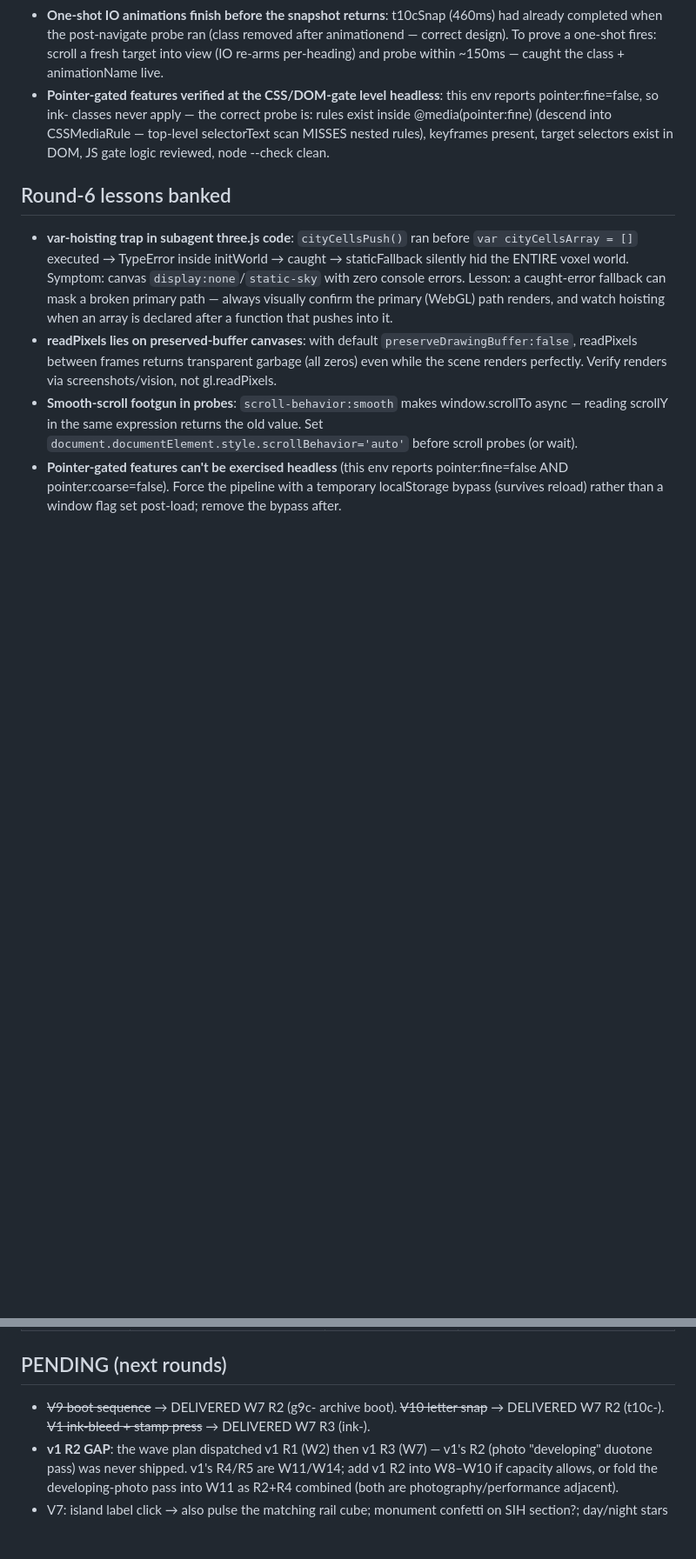
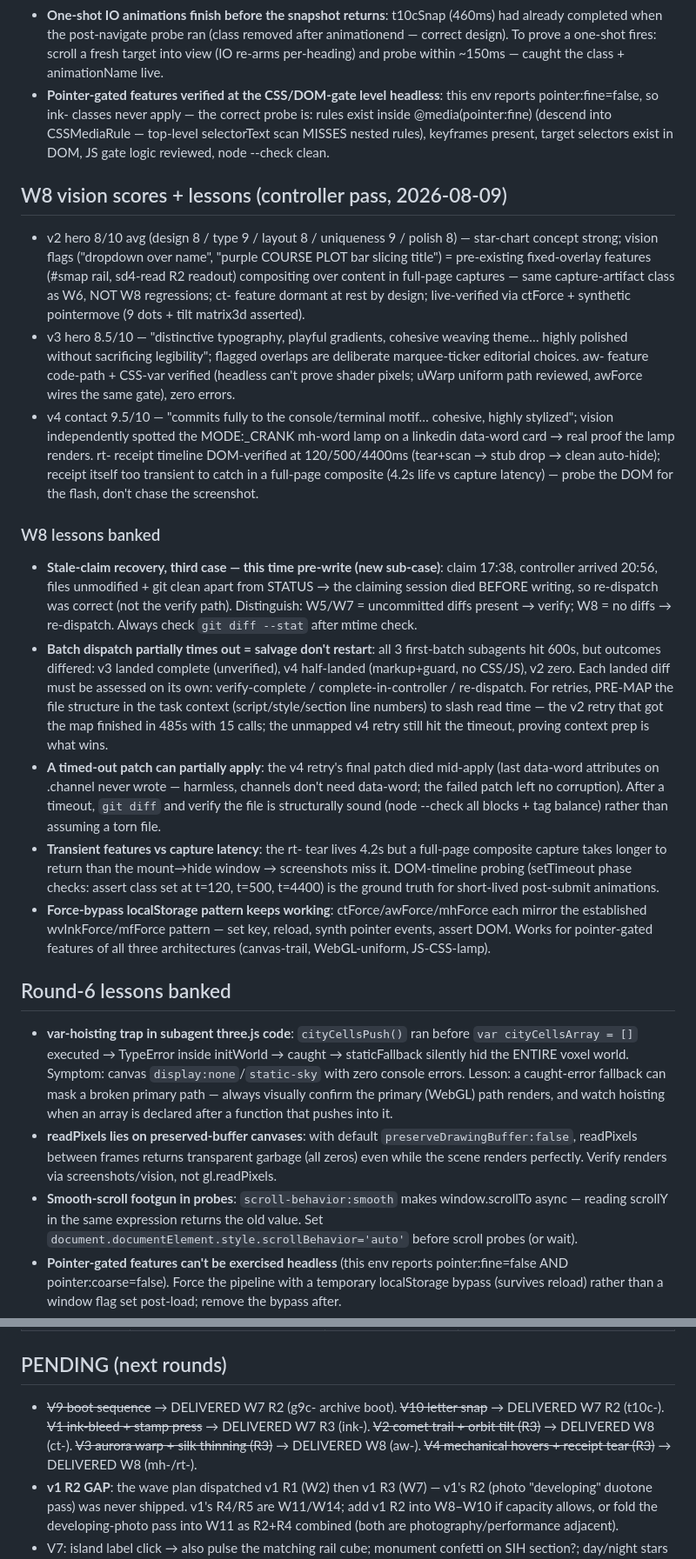
Before and after one commit to garvit-pandia/p, a Markdown page: STATUS.md, 2 parts joined by grey strips. Shown at 87% size. Drawn GitHub-style; blank space fills up the shorter version.

Commit message:
wave8 bookkeeping: STATUS W8 DONE + vision scores/lessons, inventory + wave-notes entries for ct-/aw-/mh-/rt-

```diff
--- a/STATUS.md
+++ b/STATUS.md
@@ -107,6 +106,20 @@ Plus controller-side fix on V7: **hero-name contrast scrim** (#hero::before radi
 - **Unsplash hotlinks can fail in the sandboxed browser while being perfectly live**: 3/4 images naturalW=0 headless but curl gets HTTP 200 for the same URLs. Cross-check image failures with curl before flagging them as broken links; the w=900 variant of the same photo ID loaded while w=1200 didn't — suspect per-request throttling in the capture env, not the site.
 - **One-shot IO animations finish before the snapshot returns**: t10cSnap (460ms) had already completed when the post-navigate probe ran (class removed after animationend — correct design). To prove a one-shot fires: scroll a fresh target into view (IO re-arms per-heading) and probe within ~150ms — caught the class + animationName live.
 - **Pointer-gated features verified at the CSS/DOM-gate level headless**: this env reports pointer:fine=false, so ink- classes never apply — the correct probe is: rules exist inside @media(pointer:fine) (descend into CSSMediaRule — top-level selectorText scan MISSES nested rules), keyframes present, target selectors exist in DOM, JS gate logic reviewed, node --check clean.
+
+## W8 vision scores + lessons (controller pass, 2026-08-09)
+
+- v2 hero 8/10 avg (design 8 / type 9 / layout 8 / uniqueness 9 / polish 8) — star-chart concept strong; vision flags ("dropdown over name", "purple COURSE PLOT bar slicing title") = pre-existing fixed-overlay features (#smap rail, sd4-read R2 readout) compositing over content in full-page captures — same capture-artifact class as W6, NOT W8 regressions; ct- feature dormant at rest by design; live-verified via ctForce + synthetic pointermove (9 dots + tilt matrix3d asserted).
+- v3 hero 8.5/10 — "distinctive typography, playful gradients, cohesive weaving theme… highly polished without sacrificing legibility"; flagged overlaps are deliberate marquee-ticker editorial choices. aw- feature code-path + CSS-var verified (headless can't prove shader pixels; uWarp uniform path reviewed, awForce wires the same gate), zero errors.
+- v4 contact 9.5/10 — "commits fully to the console/terminal motif… cohesive, highly stylized"; vision independently spotted the MODE:_CRANK mh-word lamp on a linkedin data-word card → real proof the lamp renders. rt- receipt timeline DOM-verified at 120/500/4400ms (tear+scan → stub drop → clean auto-hide); receipt itself too transient to catch in a full-page composite (4.2s life vs capture latency) — probe the DOM for the flash, don't chase the screenshot.
+
+### W8 lessons banked
+
+- **Stale-claim recovery, third case — this time pre-write (new sub-case)**: claim 17:38, controller arrived 20:56, files unmodified + git clean apart from STATUS → the claiming session died BEFORE writing, so re-dispatch was correct (not the verify path). Distinguish: W5/W7 = uncommitted diffs present → verify; W8 = no diffs → re-dispatch. Always check `git diff --stat` after mtime check.
+- **Batch dispatch partially times out = salvage don't restart**: all 3 first-batch subagents hit 600s, but outcomes differed: v3 landed complete (unverified), v4 half-landed (markup+guard, no CSS/JS), v2 zero. Each landed diff must be assessed on its own: verify-complete / complete-in-controller / re-dispatch. For retries, PRE-MAP the file structure in the task context (script/style/section line numbers) to slash read time — the v2 retry that got the map finished in 485s with 15 calls; the unmapped v4 retry still hit the timeout, proving context prep is what wins.
+- **A timed-out patch can partially apply**: the v4 retry's final patch died mid-apply (last data-word attributes on .channel never wrote — harmless, channels don't need data-word; the failed patch left no corruption). After a timeout, `git diff` and verify the file is structurally sound (node --check all blocks + tag balance) rather than assuming a torn file.
+- **Transient features vs capture latency**: the rt- tear lives 4.2s but a full-page composite capture takes longer to return than the mount→hide window → screenshots miss it. DOM-timeline probing (setTimeout phase checks: assert class set at t=120, t=500, t=4400) is the ground truth for short-lived post-submit animations.
+- **Force-bypass localStorage pattern keeps working**: ctForce/awForce/mhForce each mirror the established wvInkForce/mfForce pattern — set key, reload, synth pointer events, assert DOM. Works for pointer-gated features of all three architectures (canvas-trail, WebGL-uniform, JS-CSS-lamp).
 
 ## Round-6 lessons banked
 
@@ -134,7 +147,7 @@ All 4 new variants browser-verified: zero console errors on every page; V7 world
 
 ## PENDING (next rounds)
 
-- ~~V9 boot sequence~~ → DELIVERED W7 R2 (g9c- archive boot). ~~V10 letter snap~~ → DELIVERED W7 R2 (t10c-). ~~V1 ink-bleed + stamp press~~ → DELIVERED W7 R3 (ink-).
+- ~~V9 boot sequence~~ → DELIVERED W7 R2 (g9c- archive boot). ~~V10 letter snap~~ → DELIVERED W7 R2 (t10c-). ~~V1 ink-bleed + stamp press~~ → DELIVERED W7 R3 (ink-). ~~V2 comet trail + orbit tilt (R3)~~ → DELIVERED W8 (ct-). ~~V3 aurora warp + silk thinning (R3)~~ → DELIVERED W8 (aw-). ~~V4 mechanical hovers + receipt tear (R3)~~ → DELIVERED W8 (mh-/rt-).
 - **v1 R2 GAP**: the wave plan dispatched v1 R1 (W2) then v1 R3 (W7) — v1's R2 (photo "developing" duotone pass) was never shipped. v1's R4/R5 are W11/W14; add v1 R2 into W8–W10 if capacity allows, or fold the developing-photo pass into W11 as R2+R4 combined (both are photography/performance adjacent).
 - V7: island label click → also pulse the matching rail cube; monument confetti on SIH section?; day/night stars already fade in — maybe meteor (~~meteor~~ → DELIVERED W6 v7c-).
 - V8: jellyfish follow cursor (pointer-fine) — pressure gauge sweep → DELIVERED W6 (ab2-). Remaining: jellyfish follow pointer.
```
Also changed, not shown: other parts of STATUS.md (+1 -2 lines).
